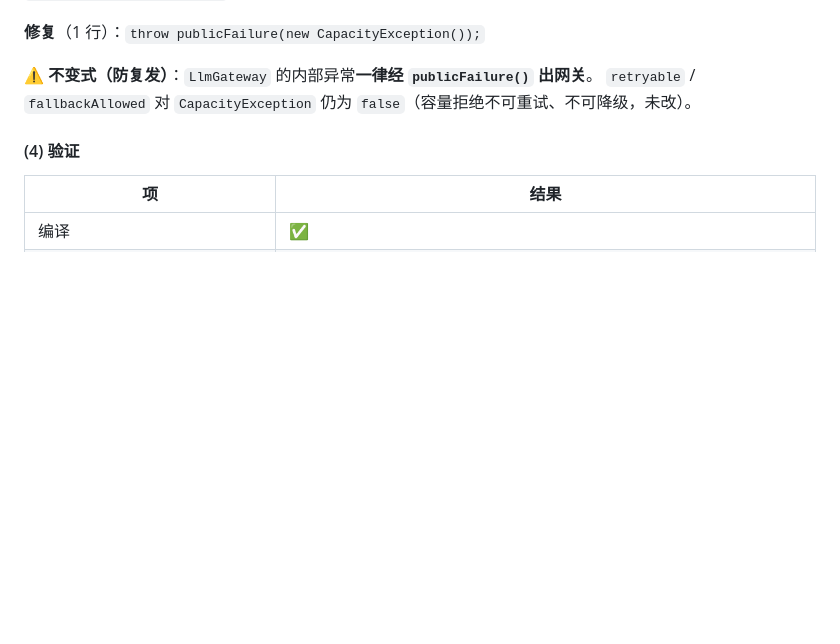
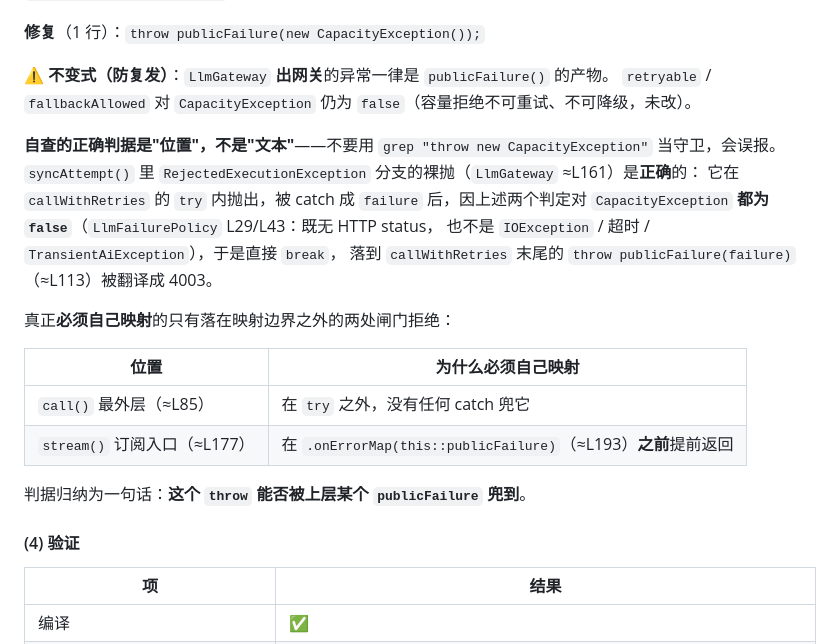
Before and after one commit to Mitsuki-lwx/LoveHelping-agent, a Markdown page: docs/09-测试策略.md, the part around the change. Drawn GitHub-style; blank space fills up the shorter version.

```diff
--- a/docs/09-测试策略.md
+++ b/docs/09-测试策略.md
@@ -914,8 +914,24 @@ if (!limiter.tryAcquire()) throw new CapacityException();
 
 **修复**（1 行）：`throw publicFailure(new CapacityException());`
 
-⚠️ **不变式（防复发）**：`LlmGateway` 的内部异常**一律经 `publicFailure()` 出网关**。
+⚠️ **不变式（防复发）**：`LlmGateway` **出网关**的异常一律是 `publicFailure()` 的产物。
 `retryable` / `fallbackAllowed` 对 `CapacityException` 仍为 `false`（容量拒绝不可重试、不可降级，未改）。
+
+**自查的正确判据是"位置"，不是"文本"**——不要用 `grep "throw new CapacityException"` 当守卫，会误报。
+`syncAttempt()` 里 `RejectedExecutionException` 分支的裸抛（`LlmGateway` ≈L161）是**正确**的：
+它在 `callWithRetries` 的 `try` 内抛出，被 catch 成 `failure` 后，因上述两个判定对
+`CapacityException` **都为 `false`**（`LlmFailurePolicy` L29/L43：既无 HTTP status，
+也不是 `IOException` / 超时 / `TransientAiException`），于是直接 `break`，
+落到 `callWithRetries` 末尾的 `throw publicFailure(failure)`（≈L113）被翻译成 4003。
+
+真正**必须自己映射**的只有落在映射边界之外的两处闸门拒绝：
+
+| 位置 | 为什么必须自己映射 |
+| --- | --- |
+| `call()` 最外层（≈L85） | 在 `try` 之外，没有任何 catch 兜它 |
+| `stream()` 订阅入口（≈L177） | 在 `.onErrorMap(this::publicFailure)`（≈L193）**之前**提前返回 |
+
+判据归纳为一句话：**这个 `throw` 能否被上层某个 `publicFailure` 兜到**。
 
 #### (4) 验证
 
```
Also changed, not shown: docs/03-技术决策记录.md (+5 -1 lines), docs/phase6-adr31-followup/checklist.md (+4 -0 lines).
